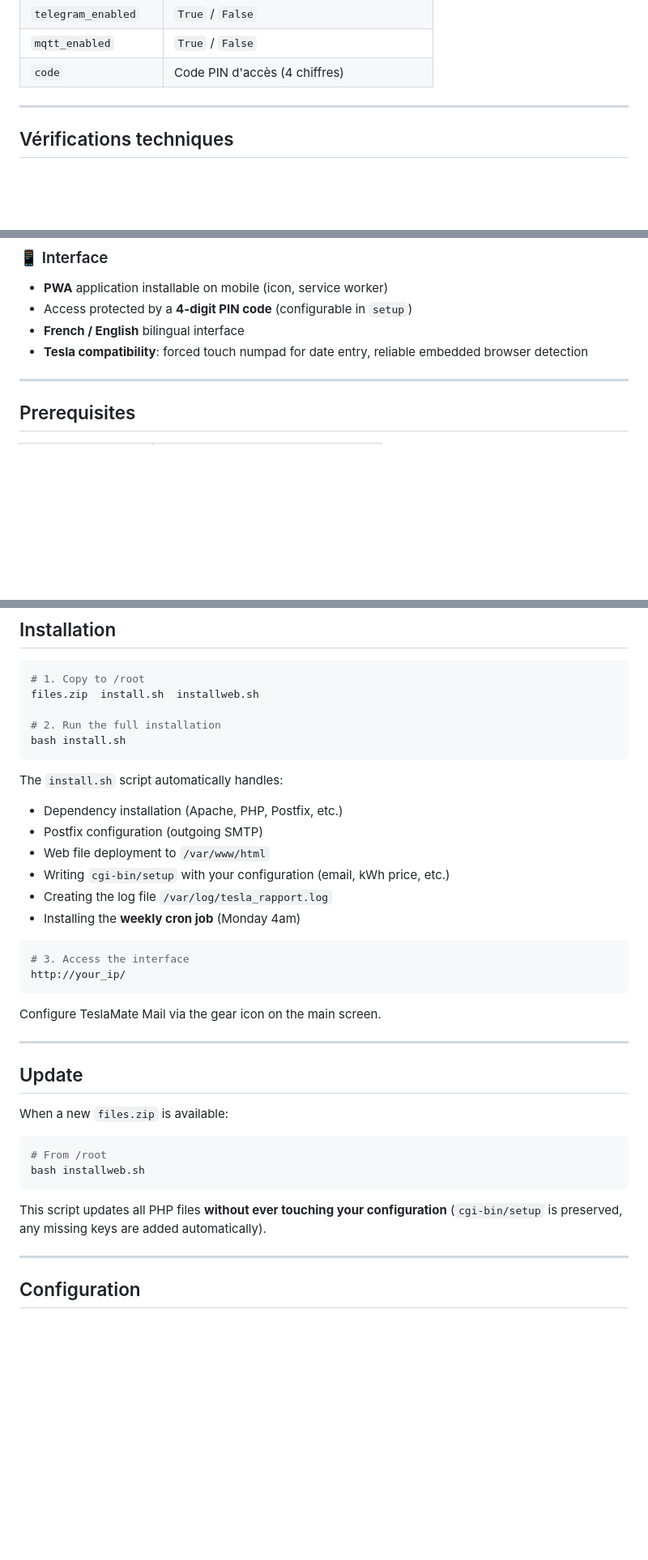
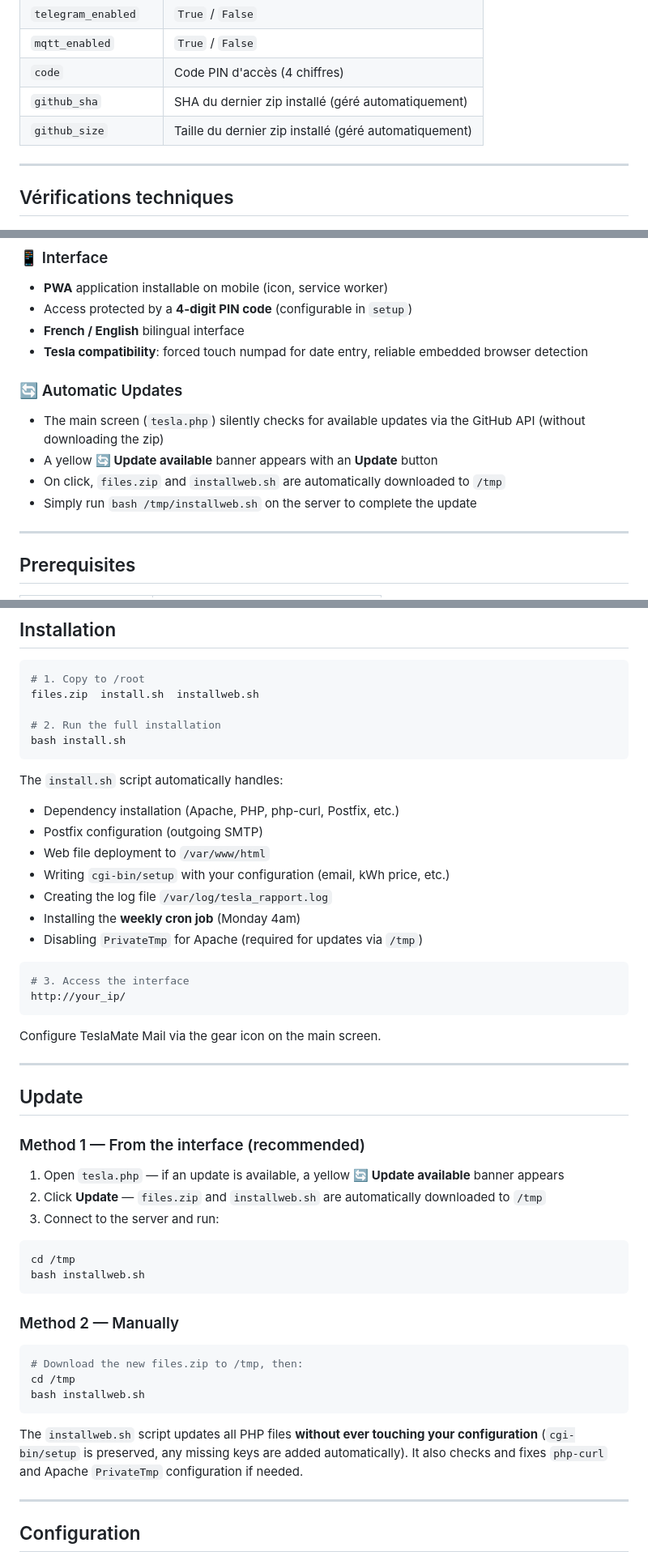
Before and after one commit to infrarik/teslamatemail, a Markdown page: README.md, 3 parts joined by grey strips. Shown at 81% size. Drawn GitHub-style; blank space fills up the shorter version.

````diff
--- a/README.md
+++ b/README.md
@@ -198,6 +219,8 @@ Toute la configuration est centralisée dans `/var/www/html/cgi-bin/setup` :
 | `telegram_enabled` | `True` / `False` |
 | `mqtt_enabled` | `True` / `False` |
 | `code` | Code PIN d'accès (4 chiffres) |
+| `github_sha` | SHA du dernier zip installé (géré automatiquement) |
+| `github_size` | Taille du dernier zip installé (géré automatiquement) |
 
 ---
 
@@ -398,6 +428,13 @@ GNU GPL v3 License — Free software, no warranty.
 - **French / English** bilingual interface
 - **Tesla compatibility**: forced touch numpad for date entry, reliable embedded browser detection
 
+### 🔄 Automatic Updates
+
+- The main screen (`tesla.php`) silently checks for available updates via the GitHub API (without downloading the zip)
+- A yellow **🔄 Update available** banner appears with an **Update** button
+- On click, `files.zip` and `installweb.sh` are automatically downloaded to `/tmp`
+- Simply run `bash /tmp/installweb.sh` on the server to complete the update
+
 ---
 
 ## Prerequisites
@@ -423,12 +460,13 @@ bash install.sh
 ```
 
 The `install.sh` script automatically handles:
-- Dependency installation (Apache, PHP, Postfix, etc.)
+- Dependency installation (Apache, PHP, php-curl, Postfix, etc.)
 - Postfix configuration (outgoing SMTP)
 - Web file deployment to `/var/www/html`
 - Writing `cgi-bin/setup` with your configuration (email, kWh price, etc.)
 - Creating the log file `/var/log/tesla_rapport.log`
 - Installing the **weekly cron job** (Monday 4am)
+- Disabling `PrivateTmp` for Apache (required for updates via `/tmp`)
 
 ```bash
 # 3. Access the interface
@@ -441,14 +479,26 @@ Configure TeslaMate Mail via the gear icon on the main screen.
 
 ## Update
 
-When a new `files.zip` is available:
+### Method 1 — From the interface (recommended)
+
+1. Open `tesla.php` — if an update is available, a yellow **🔄 Update available** banner appears
+2. Click **Update** — `files.zip` and `installweb.sh` are automatically downloaded to `/tmp`
+3. Connect to the server and run:
 
 ```bash
-# From /root
+cd /tmp
 bash installweb.sh
 ```
 
-This script updates all PHP files **without ever touching your configuration** (`cgi-bin/setup` is preserved, any missing keys are added automatically).
+### Method 2 — Manually
+
+```bash
+# Download the new files.zip to /tmp, then:
+cd /tmp
+bash installweb.sh
+```
+
+The `installweb.sh` script updates all PHP files **without ever touching your configuration** (`cgi-bin/setup` is preserved, any missing keys are added automatically). It also checks and fixes `php-curl` and Apache `PrivateTmp` configuration if needed.
 
 ---
 
````
Also changed, not shown: other parts of README.md (+40 -4 lines).
